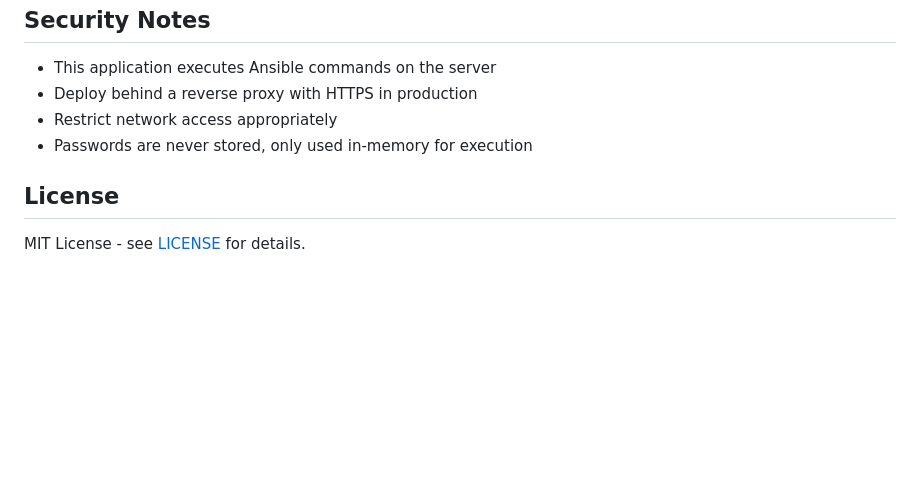
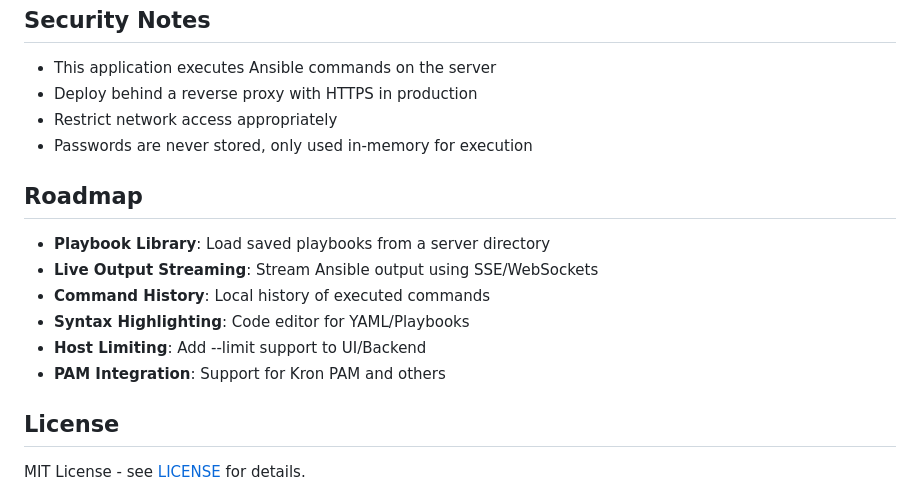
Before and after one commit to aydinguven/ekumen, a Markdown page: README.md, the part around the change. Drawn GitHub-style; blank space fills up the shorter version.

Commit message:
docs: add roadmap to readme

```diff
--- a/README.md
+++ b/README.md
@@ -118,6 +118,15 @@ Access the web interface at `http://localhost:5000`
 - Restrict network access appropriately
 - Passwords are never stored, only used in-memory for execution
 
+## Roadmap
+
+- **Playbook Library**: Load saved playbooks from a server directory
+- **Live Output Streaming**: Stream Ansible output using SSE/WebSockets
+- **Command History**: Local history of executed commands
+- **Syntax Highlighting**: Code editor for YAML/Playbooks
+- **Host Limiting**: Add --limit support to UI/Backend
+- **PAM Integration**: Support for Kron PAM and others
+
 ## License
 
 MIT License - see [LICENSE](LICENSE) for details.
```
